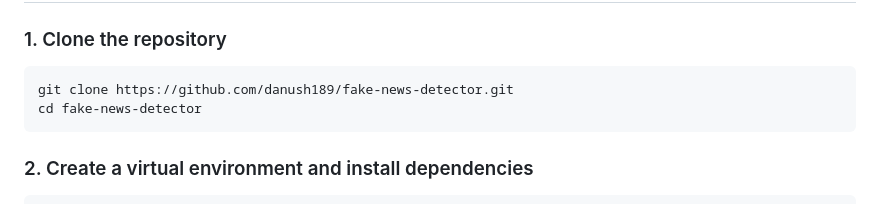
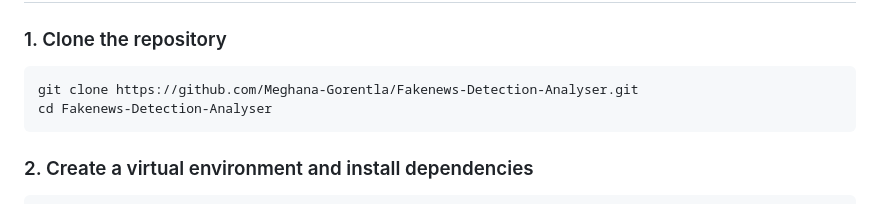
Before and after one commit to Meghana-Gorentla/Fakenews-Detection-Analyser, a Markdown page: README.md, the part around the change. Rendered like a GitHub page.

````diff
--- a/README.md
+++ b/README.md
@@ -26,8 +26,8 @@ This project is an AI-powered Fake News Detection System built using FastAPI and
 ## Setup Instructions
 ### 1. Clone the repository
 ```bash
-git clone https://github.com/danush189/fake-news-detector.git
-cd fake-news-detector
+git clone https://github.com/Meghana-Gorentla/Fakenews-Detection-Analyser.git
+cd Fakenews-Detection-Analyser
 ```
 ### 2. Create a virtual environment and install dependencies
 ```bash
````
